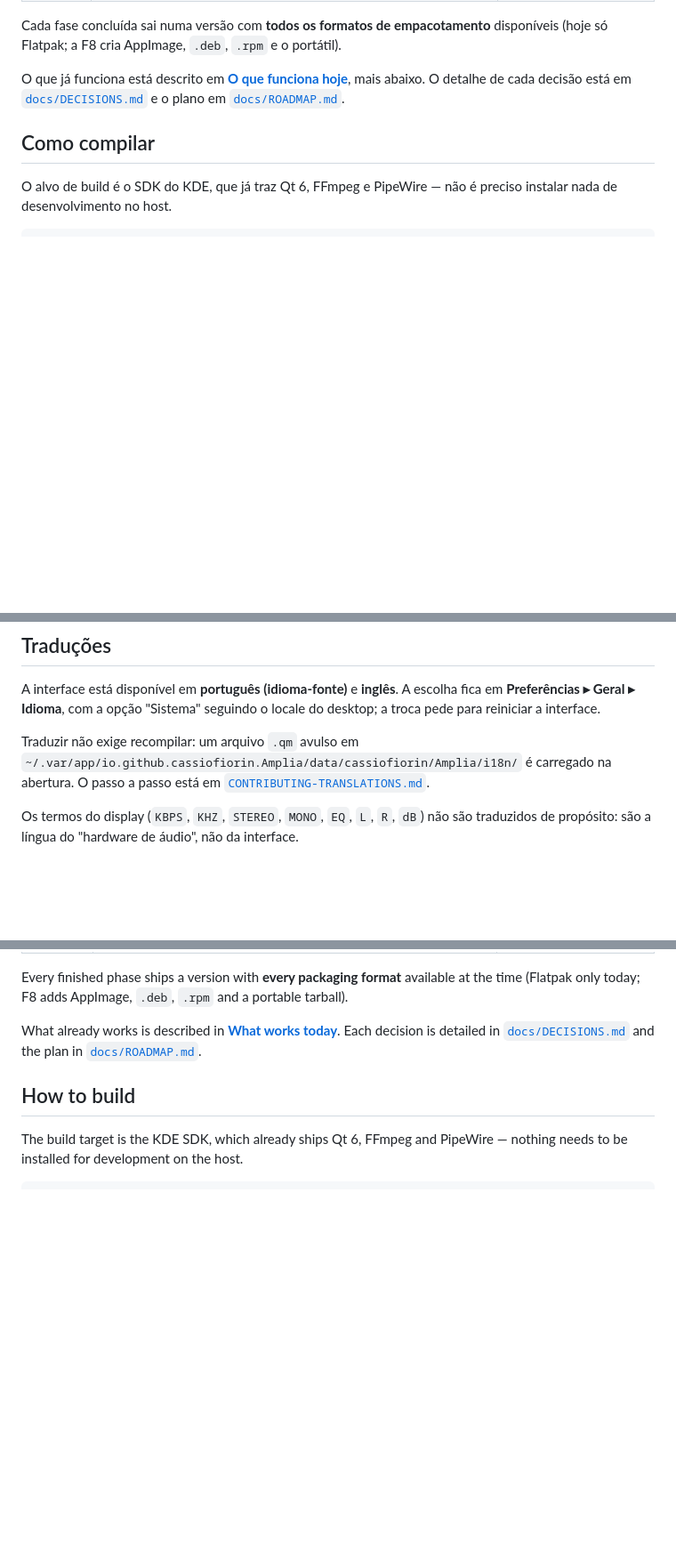
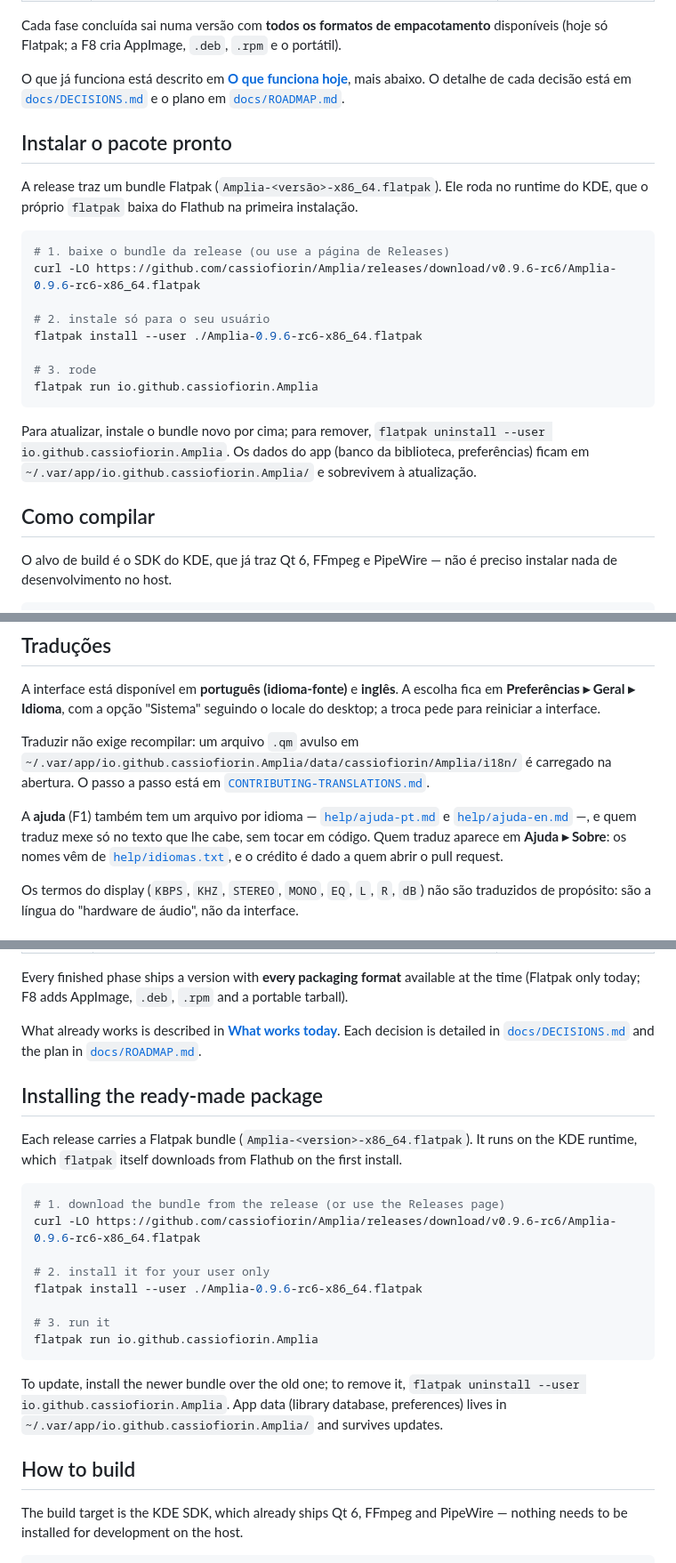
Before and after one commit to cassiofiorin/Amplia, a Markdown page: README.md, 3 parts joined by grey strips. Shown at 89% size. GitHub-like rendering; blank space fills up the shorter version.

````diff
--- a/README.md
+++ b/README.md
@@ -65,6 +72,27 @@ Cada fase concluída sai numa versão com **todos os formatos de empacotamento**
 O que já funciona está descrito em [**O que funciona hoje**](#o-que-funciona-hoje), mais
 abaixo. O detalhe de cada decisão está em [`docs/DECISIONS.md`](docs/DECISIONS.md) e o
 plano em [`docs/ROADMAP.md`](docs/ROADMAP.md).
+
+## Instalar o pacote pronto
+
+A release traz um bundle Flatpak (`Amplia-<versão>-x86_64.flatpak`). Ele roda no runtime do
+KDE, que o próprio `flatpak` baixa do Flathub na primeira instalação.
+
+```bash
+# 1. baixe o bundle da release (ou use a página de Releases)
+curl -LO https://github.com/cassiofiorin/Amplia/releases/download/v0.9.6-rc6/Amplia-0.9.6-rc6-x86_64.flatpak
+
+# 2. instale só para o seu usuário
+flatpak install --user ./Amplia-0.9.6-rc6-x86_64.flatpak
+
+# 3. rode
+flatpak run io.github.cassiofiorin.Amplia
+```
+
+Para atualizar, instale o bundle novo por cima; para remover,
+`flatpak uninstall --user io.github.cassiofiorin.Amplia`. Os dados do app (banco da
+biblioteca, preferências) ficam em `~/.var/app/io.github.cassiofiorin.Amplia/` e
+sobrevivem à atualização.
 
 ## Como compilar
 
@@ -577,6 +607,11 @@ Traduzir não exige recompilar: um arquivo `.qm` avulso em
 abertura. O passo a passo está em
 [`CONTRIBUTING-TRANSLATIONS.md`](CONTRIBUTING-TRANSLATIONS.md).
 
+A **ajuda** (F1) também tem um arquivo por idioma — [`help/ajuda-pt.md`](help/ajuda-pt.md) e
+[`help/ajuda-en.md`](help/ajuda-en.md) —, e quem traduz mexe só no texto que lhe cabe, sem
+tocar em código. Quem traduz aparece em **Ajuda ▸ Sobre**: os nomes vêm de
+[`help/idiomas.txt`](help/idiomas.txt), e o crédito é dado a quem abrir o pull request.
+
 Os termos do display (`KBPS`, `KHZ`, `STEREO`, `MONO`, `EQ`, `L`, `R`, `dB`) não são
 traduzidos de propósito: são a língua do "hardware de áudio", não da interface.
 
@@ -685,6 +728,26 @@ Every finished phase ships a version with **every packaging format** available a
 What already works is described in [**What works today**](#what-works-today). Each decision
 is detailed in [`docs/DECISIONS.md`](docs/DECISIONS.md) and the plan in
 [`docs/ROADMAP.md`](docs/ROADMAP.md).
+
+## Installing the ready-made package
+
+Each release carries a Flatpak bundle (`Amplia-<version>-x86_64.flatpak`). It runs on the
+KDE runtime, which `flatpak` itself downloads from Flathub on the first install.
+
+```bash
+# 1. download the bundle from the release (or use the Releases page)
+curl -LO https://github.com/cassiofiorin/Amplia/releases/download/v0.9.6-rc6/Amplia-0.9.6-rc6-x86_64.flatpak
+
+# 2. install it for your user only
+flatpak install --user ./Amplia-0.9.6-rc6-x86_64.flatpak
+
+# 3. run it
+flatpak run io.github.cassiofiorin.Amplia
+```
+
+To update, install the newer bundle over the old one; to remove it,
+`flatpak uninstall --user io.github.cassiofiorin.Amplia`. App data (library database,
+preferences) lives in `~/.var/app/io.github.cassiofiorin.Amplia/` and survives updates.
 
 ## How to build
 
````
Also changed, not shown: other parts of README.md (+40 -12 lines), docs/ROADMAP.md (+7 -4 lines), docs/img/ajuda.png (added), docs/img/biblioteca.png (added), docs/img/fila.png (added), docs/img/humor.png (added).
